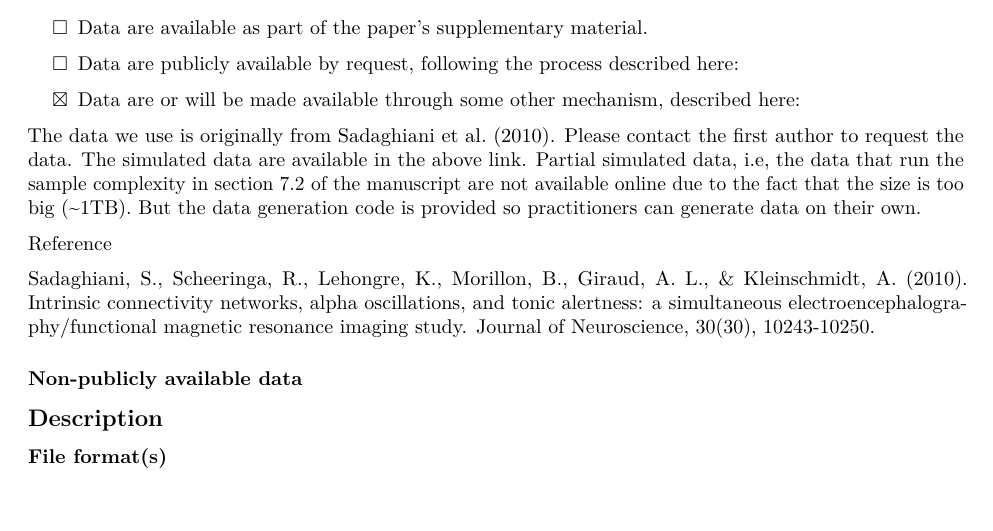
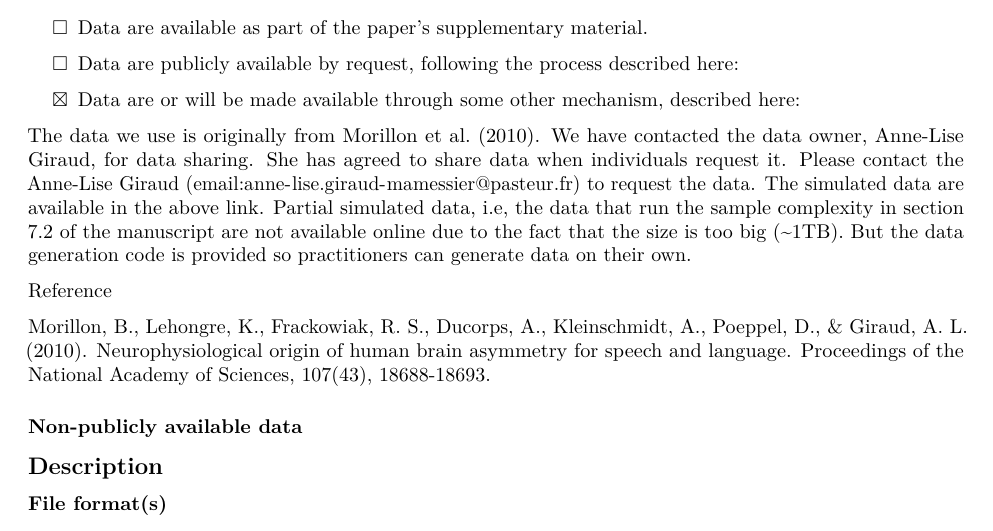
Before and after one commit to koyejo-lab/jasa-multimodalfGGM, an R Markdown document (acc_form.Rmd): part of page 1 of 7, cut so that both start at the same text. Rendered offline with R 4.5, knitr and Pandoc, then LaTeX, with nearby package versions.

Commit message:
add acc form

```diff
--- a/acc_form.Rmd
+++ b/acc_form.Rmd
@@ -65,12 +65,13 @@ If the data are publicly available, see the *Publicly available data* section. O
 - [x] Data are or will be made available through some other mechanism, described here:
 
 
-The data we use is originally from Sadaghiani et al. (2010). Please contact the first author to request the data. The simulated data are available in the above link. Partial simulated data, i.e, the data that run the sample complexity in section 7.2 of the manuscript are not available online due to the fact that the size is too big (~1TB). But the data generation code is provided so practitioners can generate data on their own.
+The data we use is originally from Morillon et al. (2010). We have contacted the data owner, Anne-Lise Giraud, for data sharing.
+She has agreed to share data when individuals request it. Please contact the Anne-Lise Giraud (email:anne-lise.giraud-mamessier@pasteur.fr) to request the data.
+The simulated data are available in the above link. Partial simulated data, i.e, the data that run the sample complexity in section 7.2 of the manuscript are not available online due to the fact that the size is too big (~1TB). But the data generation code is provided so practitioners can generate data on their own.
 
 Reference
 
-Sadaghiani, S., Scheeringa, R., Lehongre, K., Morillon, B., Giraud, A. L., & Kleinschmidt, A. (2010). Intrinsic connectivity networks, alpha oscillations, and tonic alertness: a simultaneous electroencephalography/functional magnetic resonance imaging study. Journal of Neuroscience, 30(30), 10243-10250.
-
+Morillon, B., Lehongre, K., Frackowiak, R. S., Ducorps, A., Kleinschmidt, A., Poeppel, D., & Giraud, A. L. (2010). Neurophysiological origin of human brain asymmetry for speech and language. Proceedings of the National Academy of Sciences, 107(43), 18688-18693.
 
 ### Non-publicly available data
 
```
